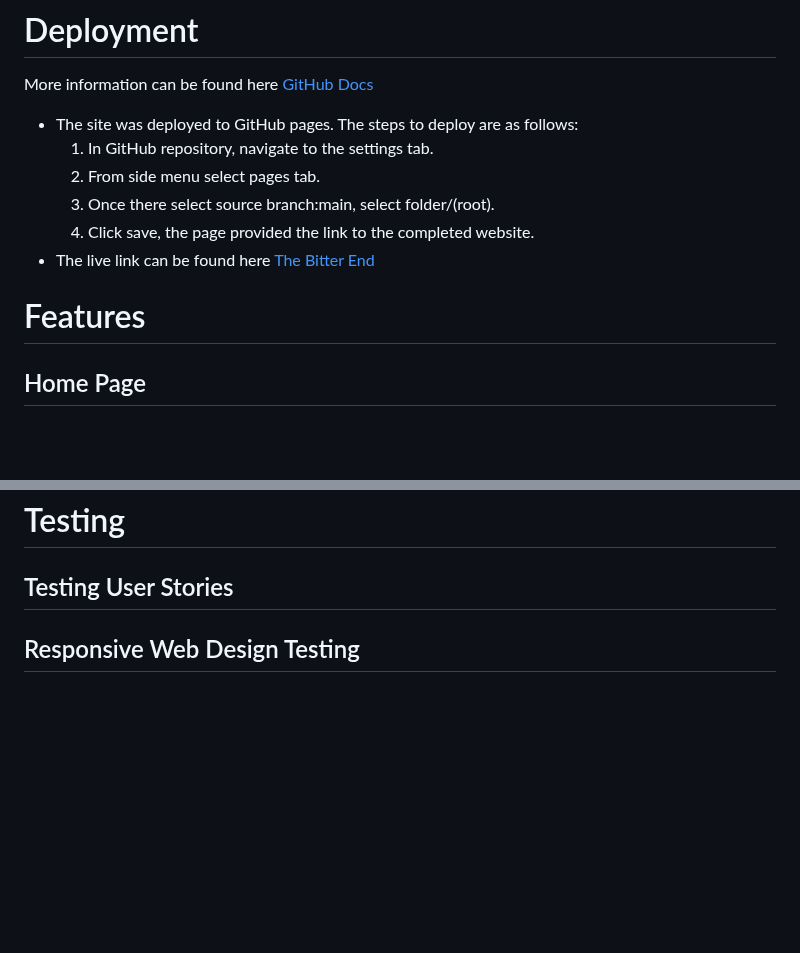
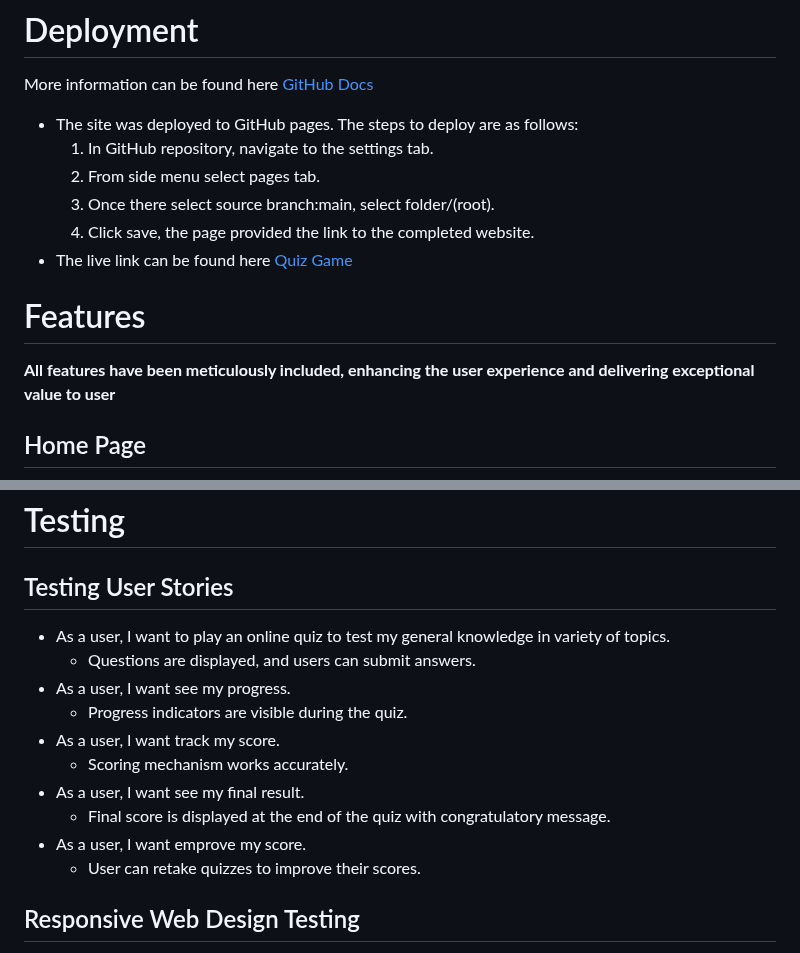
Before and after one commit to AleksandrDenis/PP2-Quiz-Game, a Markdown page: README.md, 2 parts joined by grey strips. Rendered like a GitHub page; blank space fills up the shorter version.

```diff
--- a/README.md
+++ b/README.md
@@ -89,9 +89,10 @@ More information can be found here [GitHub Docs](https://docs.github.com/en/page
    2. From side menu select pages tab.
    3. Once there select source branch:main, select folder/(root).
    4. Click save, the page provided the link to the completed website.
-* The live link can be found here  [The Bitter End](https://aleksandrdenis.github.io/PP1-The-Bitter-End/index.html)
+* The live link can be found here  [Quiz Game](https://aleksandrdenis.github.io/PP2-Quiz-Game/)
 
 # Features
+**All features have been meticulously included, enhancing the user experience and delivering exceptional value to user**
 ## Home Page
 ![Home Page](/assets/readme-images/home-page.jpeg)
 * The home page serves as the entry point for users.
@@ -145,6 +146,16 @@ Rules |  ![Rules Page](/assets/readme-images/rules-page.jpeg) | ![Rules Page mob
 
 # Testing
 ## Testing User Stories
+ * As a user, I want to play an online quiz to test my general knowledge in variety of topics.
+   * Questions are displayed, and users can submit answers.
+  * As a user, I want see my progress.
+    * Progress indicators  are visible during the quiz.
+  * As a user, I want track my score.
+    * Scoring mechanism works accurately.
+  * As a user, I want see my final result.
+    * Final score is displayed at the end of the quiz with congratulatory message.
+  * As a user, I want emprove my score.
+    * User can retake quizzes to improve their scores.
 ## Responsive Web Design Testing
 * [Responsive Design Checker](https://www.responsivedesignchecker.com/) was used to test the responsiveness of the website on various screen sizes and devices:
 
```
Also changed, not shown: other parts of README.md (+45 -2 lines).
